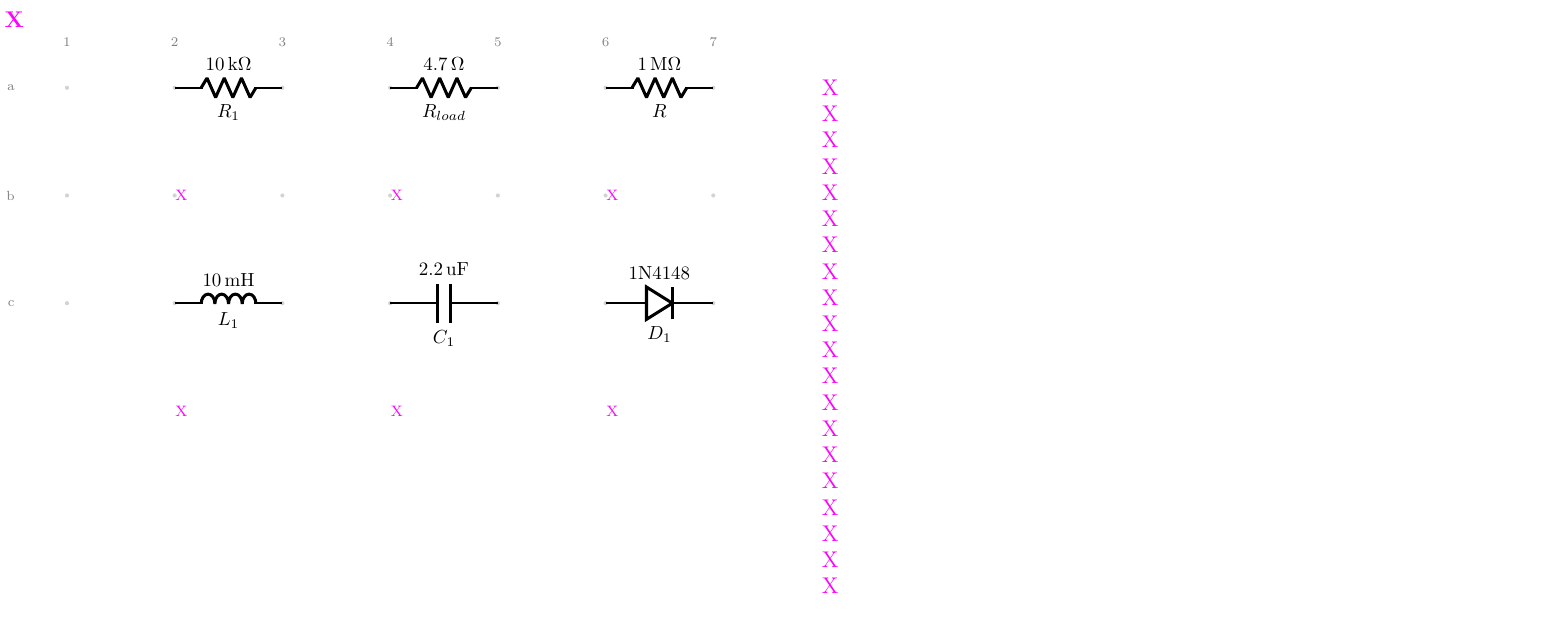
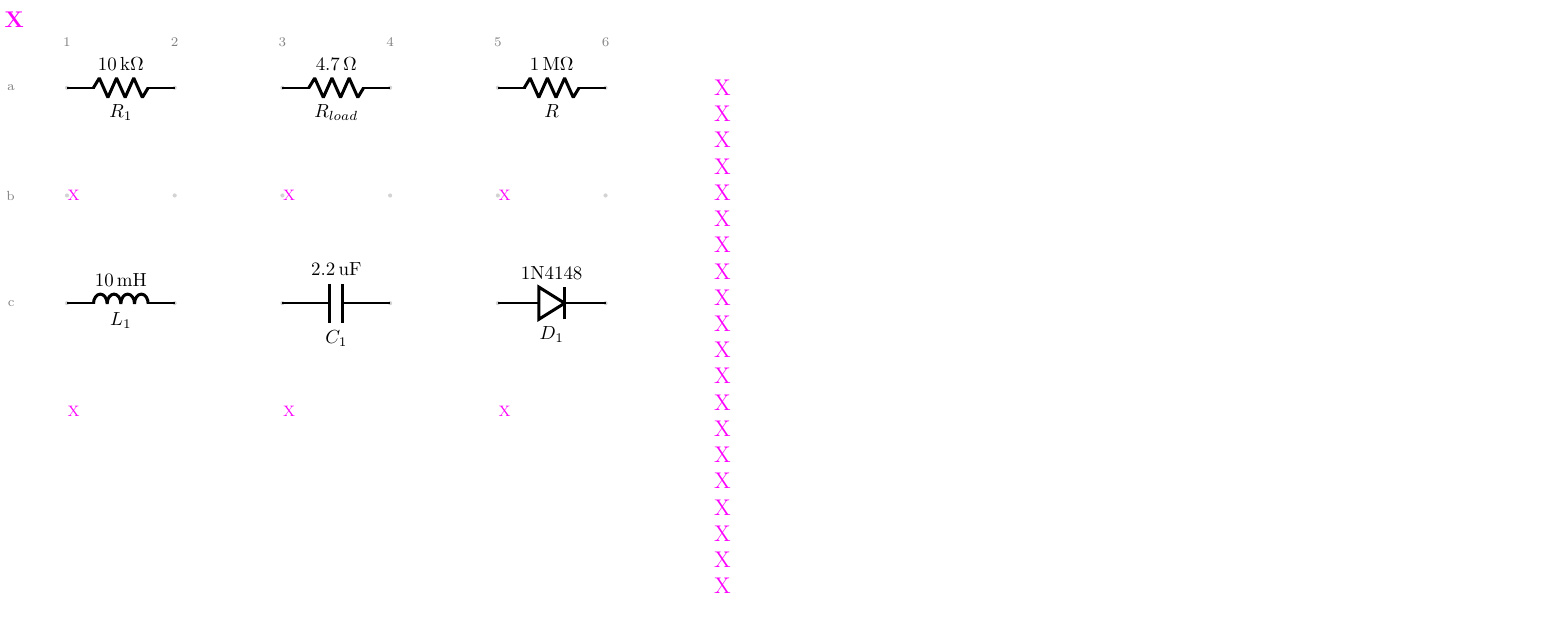
Before and after one commit to tommie-jp/tommie-fence, a LaTeX figure (packages/circuit-fence/examples/out/05-labels.tex): the whole page. Compiled offline with pdfLaTeX.

Commit message:
docs: 05-labels の図を 1 列左へ寄せ、コメントを左端揃えにする
部品もコメントも 1 列ずつ左へ (a2-a3 → a1-a2 など)。1 列目を空けていたのは
中央揃えの字が番地の左へ伸びて行ラベルに噛むためだったが、左端揃えなら
字は右へしか伸びないので、その心配がなくなった。

書き出しも 1 列寄せて a8 → a7。

字が隣に噛まないことは図で確かめた (いちばん長い
「Rload: resistor a3 a4 4.7」で、隣の字まで 1 文字ぶん残っている)。

🤖 Generated with [Claude Code](https://claude.com/claude-code)

Co-Authored-By: Claude <noreply@anthropic.com>

```diff
--- a/packages/circuit-fence/examples/out/05-labels.tex
+++ b/packages/circuit-fence/examples/out/05-labels.tex
@@ -5,68 +5,67 @@
 \begin{document}
 \begin{circuitikz}[american, line width=0.8pt]
 \ctikzset{bipoles/length=1.2cm}
-\foreach \x in {0,2,4,6,8,10,12} {\foreach \y in {0,-2,-4} {\fill[gray, opacity=0.35] (\x,\y) circle (1.1pt);}}
+\foreach \x in {0,2,4,6,8,10} {\foreach \y in {0,-2,-4} {\fill[gray, opacity=0.35] (\x,\y) circle (1.1pt);}}
 \node[gray, font=\scriptsize] at (0,0.84) {1};
 \node[gray, font=\scriptsize] at (2,0.84) {2};
 \node[gray, font=\scriptsize] at (4,0.84) {3};
 \node[gray, font=\scriptsize] at (6,0.84) {4};
 \node[gray, font=\scriptsize] at (8,0.84) {5};
 \node[gray, font=\scriptsize] at (10,0.84) {6};
-\node[gray, font=\scriptsize] at (12,0.84) {7};
 \node[gray, font=\scriptsize, anchor=east] at (-0.84,0) {a};
 \node[gray, font=\scriptsize, anchor=east] at (-0.84,-2) {b};
 \node[gray, font=\scriptsize, anchor=east] at (-0.84,-4) {c};
+\coordinate (a1) at (0,0);
 \coordinate (a2) at (2,0);
 \coordinate (a3) at (4,0);
 \coordinate (a4) at (6,0);
 \coordinate (a5) at (8,0);
 \coordinate (a6) at (10,0);
-\coordinate (a7) at (12,0);
+\coordinate (c1) at (0,-4);
 \coordinate (c2) at (2,-4);
 \coordinate (c3) at (4,-4);
 \coordinate (c4) at (6,-4);
 \coordinate (c5) at (8,-4);
 \coordinate (c6) at (10,-4);
-\coordinate (c7) at (12,-4);
-\draw (a2) to[R, l_=$R_{1}$, a^=$10\,\mathrm{k}\Omega$] (a3); % line 3
-\draw (a4) to[R, l_=$R_{load}$, a^=$4.7\,\Omega$] (a5); % line 4
-\draw (a6) to[R, l_=$R$, a^=$1\,\mathrm{M}\Omega$] (a7); % line 5
-\draw (c2) to[L, l_=$L_{1}$, a^=$10\,\mathrm{m}\mathrm{H}$] (c3); % line 6
-\draw (c4) to[C, l_=$C_{1}$, a^=$2.2\,\mathrm{u}\mathrm{F}$] (c5); % line 7
-\draw (c6) to[D, l_=$D_{1}$, a^=$\mathrm{1N4148}$] (c7); % line 8
-\path (0.137,-2.395) rectangle (3.863,-1.605); % line 10
-\node[anchor=west, inner sep=0, circuitnotemark, font=\footnotesize] at (2,-2) {X}; % line 10
-\path (3.883,-2.395) rectangle (8.117,-1.605); % line 11
-\node[anchor=west, inner sep=0, circuitnotemark, font=\footnotesize] at (6,-2) {X}; % line 11
-\path (8.307,-2.395) rectangle (11.693,-1.605); % line 12
-\node[anchor=west, inner sep=0, circuitnotemark, font=\footnotesize] at (10,-2) {X}; % line 12
-\path (0.137,-6.395) rectangle (3.863,-5.605); % line 13
-\node[anchor=west, inner sep=0, circuitnotemark, font=\footnotesize] at (2,-6) {X}; % line 13
-\path (3.968,-6.395) rectangle (8.032,-5.605); % line 14
-\node[anchor=west, inner sep=0, circuitnotemark, font=\footnotesize] at (6,-6) {X}; % line 14
-\path (8.137,-6.395) rectangle (11.863,-5.605); % line 15
-\node[anchor=west, inner sep=0, circuitnotemark, font=\footnotesize] at (10,-6) {X}; % line 15
-\path (14,-9.842) rectangle (27.648,0.593); % line 16
-\node[anchor=west, inner sep=0, circuitnotemark, font=\large] at (14,0) {X}; % line 16
-\node[anchor=west, inner sep=0, circuitnotemark, font=\large] at (14,-0.487) {X}; % line 16
-\node[anchor=west, inner sep=0, circuitnotemark, font=\large] at (14,-0.974) {X}; % line 16
-\node[anchor=west, inner sep=0, circuitnotemark, font=\large] at (14,-1.46) {X}; % line 16
-\node[anchor=west, inner sep=0, circuitnotemark, font=\large] at (14,-1.947) {X}; % line 16
-\node[anchor=west, inner sep=0, circuitnotemark, font=\large] at (14,-2.434) {X}; % line 16
-\node[anchor=west, inner sep=0, circuitnotemark, font=\large] at (14,-2.921) {X}; % line 16
-\node[anchor=west, inner sep=0, circuitnotemark, font=\large] at (14,-3.408) {X}; % line 16
-\node[anchor=west, inner sep=0, circuitnotemark, font=\large] at (14,-3.895) {X}; % line 16
-\node[anchor=west, inner sep=0, circuitnotemark, font=\large] at (14,-4.381) {X}; % line 16
-\node[anchor=west, inner sep=0, circuitnotemark, font=\large] at (14,-4.868) {X}; % line 16
-\node[anchor=west, inner sep=0, circuitnotemark, font=\large] at (14,-5.355) {X}; % line 16
-\node[anchor=west, inner sep=0, circuitnotemark, font=\large] at (14,-5.842) {X}; % line 16
-\node[anchor=west, inner sep=0, circuitnotemark, font=\large] at (14,-6.329) {X}; % line 16
-\node[anchor=west, inner sep=0, circuitnotemark, font=\large] at (14,-6.816) {X}; % line 16
-\node[anchor=west, inner sep=0, circuitnotemark, font=\large] at (14,-7.302) {X}; % line 16
-\node[anchor=west, inner sep=0, circuitnotemark, font=\large] at (14,-7.789) {X}; % line 16
-\node[anchor=west, inner sep=0, circuitnotemark, font=\large] at (14,-8.276) {X}; % line 16
-\node[anchor=west, inner sep=0, circuitnotemark, font=\large] at (14,-8.763) {X}; % line 16
-\node[anchor=west, inner sep=0, circuitnotemark, font=\large] at (14,-9.25) {X}; % line 16
+\draw (a1) to[R, l_=$R_{1}$, a^=$10\,\mathrm{k}\Omega$] (a2); % line 3
+\draw (a3) to[R, l_=$R_{load}$, a^=$4.7\,\Omega$] (a4); % line 4
+\draw (a5) to[R, l_=$R$, a^=$1\,\mathrm{M}\Omega$] (a6); % line 5
+\draw (c1) to[L, l_=$L_{1}$, a^=$10\,\mathrm{m}\mathrm{H}$] (c2); % line 6
+\draw (c3) to[C, l_=$C_{1}$, a^=$2.2\,\mathrm{u}\mathrm{F}$] (c4); % line 7
+\draw (c5) to[D, l_=$D_{1}$, a^=$\mathrm{1N4148}$] (c6); % line 8
+\path (0,-2.395) rectangle (3.725,-1.605); % line 10
+\node[anchor=west, inner sep=0, circuitnotemark, font=\footnotesize] at (0,-2) {X}; % line 10
+\path (4,-2.395) rectangle (8.233,-1.605); % line 11
+\node[anchor=west, inner sep=0, circuitnotemark, font=\footnotesize] at (4,-2) {X}; % line 11
+\path (8,-2.395) rectangle (11.387,-1.605); % line 12
+\node[anchor=west, inner sep=0, circuitnotemark, font=\footnotesize] at (8,-2) {X}; % line 12
+\path (0,-6.395) rectangle (3.725,-5.605); % line 13
+\node[anchor=west, inner sep=0, circuitnotemark, font=\footnotesize] at (0,-6) {X}; % line 13
+\path (4,-6.395) rectangle (8.064,-5.605); % line 14
+\node[anchor=west, inner sep=0, circuitnotemark, font=\footnotesize] at (4,-6) {X}; % line 14
+\path (8,-6.395) rectangle (11.725,-5.605); % line 15
+\node[anchor=west, inner sep=0, circuitnotemark, font=\footnotesize] at (8,-6) {X}; % line 15
+\path (12,-9.842) rectangle (23.811,0.593); % line 16
+\node[anchor=west, inner sep=0, circuitnotemark, font=\large] at (12,0) {X}; % line 16
+\node[anchor=west, inner sep=0, circuitnotemark, font=\large] at (12,-0.487) {X}; % line 16
+\node[anchor=west, inner sep=0, circuitnotemark, font=\large] at (12,-0.974) {X}; % line 16
+\node[anchor=west, inner sep=0, circuitnotemark, font=\large] at (12,-1.46) {X}; % line 16
+\node[anchor=west, inner sep=0, circuitnotemark, font=\large] at (12,-1.947) {X}; % line 16
+\node[anchor=west, inner sep=0, circuitnotemark, font=\large] at (12,-2.434) {X}; % line 16
+\node[anchor=west, inner sep=0, circuitnotemark, font=\large] at (12,-2.921) {X}; % line 16
+\node[anchor=west, inner sep=0, circuitnotemark, font=\large] at (12,-3.408) {X}; % line 16
+\node[anchor=west, inner sep=0, circuitnotemark, font=\large] at (12,-3.895) {X}; % line 16
+\node[anchor=west, inner sep=0, circuitnotemark, font=\large] at (12,-4.381) {X}; % line 16
+\node[anchor=west, inner sep=0, circuitnotemark, font=\large] at (12,-4.868) {X}; % line 16
+\node[anchor=west, inner sep=0, circuitnotemark, font=\large] at (12,-5.355) {X}; % line 16
+\node[anchor=west, inner sep=0, circuitnotemark, font=\large] at (12,-5.842) {X}; % line 16
+\node[anchor=west, inner sep=0, circuitnotemark, font=\large] at (12,-6.329) {X}; % line 16
+\node[anchor=west, inner sep=0, circuitnotemark, font=\large] at (12,-6.816) {X}; % line 16
+\node[anchor=west, inner sep=0, circuitnotemark, font=\large] at (12,-7.302) {X}; % line 16
+\node[anchor=west, inner sep=0, circuitnotemark, font=\large] at (12,-7.789) {X}; % line 16
+\node[anchor=west, inner sep=0, circuitnotemark, font=\large] at (12,-8.276) {X}; % line 16
+\node[anchor=west, inner sep=0, circuitnotemark, font=\large] at (12,-8.763) {X}; % line 16
+\node[anchor=west, inner sep=0, circuitnotemark, font=\large] at (12,-9.25) {X}; % line 16
 \node[anchor=south west, inner sep=2pt, circuitnotemark, font=\large\bfseries] (circuittitle) at (current bounding box.north west) {X};
 \path (circuittitle.south west) rectangle ++(5.08,0.593);
 \end{circuitikz}
```
Also changed, not shown: packages/circuit-fence/examples/05-labels.md (+13 -13 lines), packages/circuit-fence/examples/out/05-labels.png, packages/circuit-fence/examples/out/05-labels.svg.
